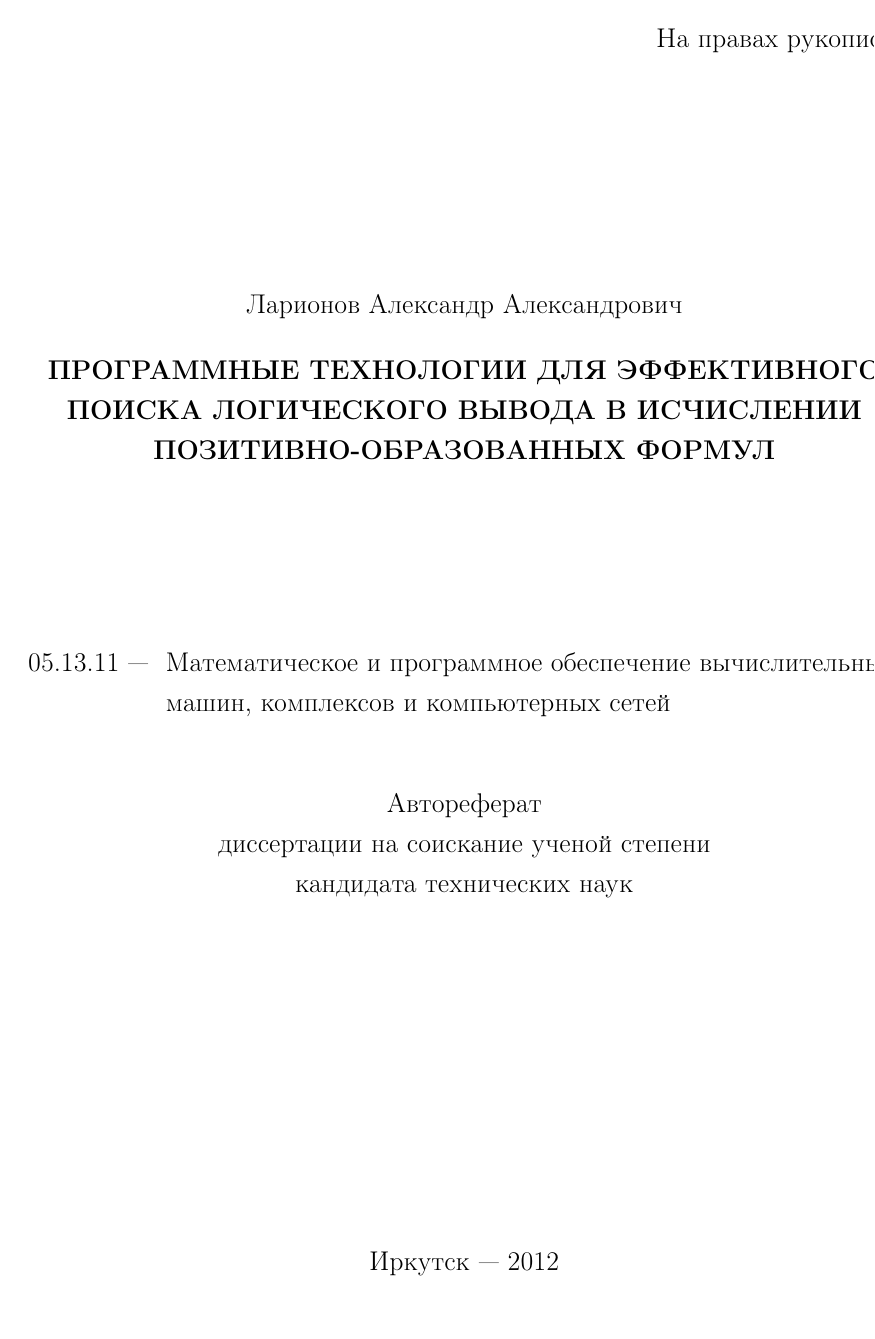
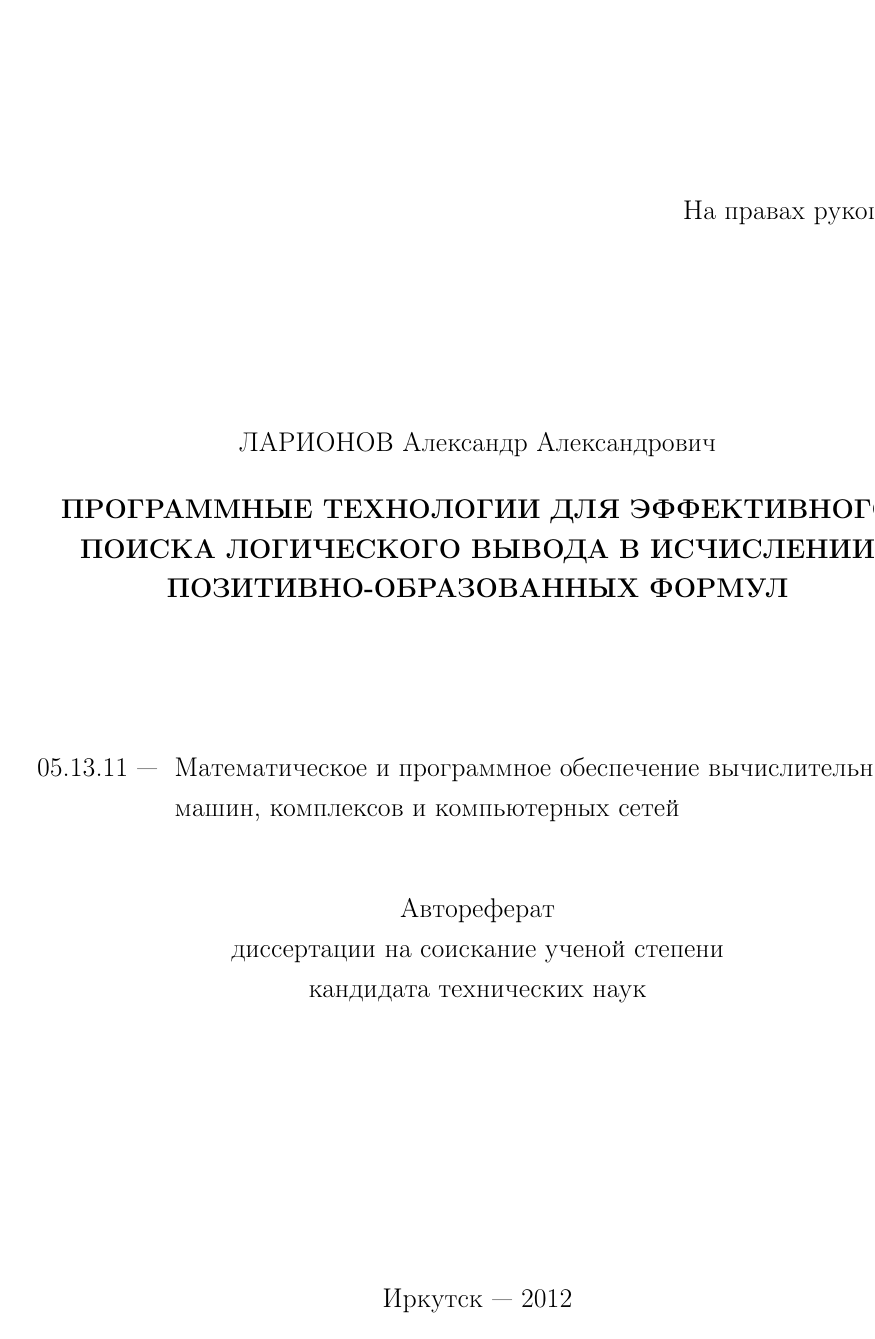
Before and after one commit to eugeneai/prisnif, a LaTeX document (brick/autorefbig.tex): page 1 of 22 before the commit and page 1 of 20 after it. Compiled offline with LaTeX, dvips and Ghostscript.

Commit message:
Extending limits of the text.

```diff
--- a/brick/autorefbig.tex
+++ b/brick/autorefbig.tex
@@ -31,10 +31,10 @@
 
 \setcounter{tocdepth}{3}  % Точность представления содержания
 
-\setlength{\textwidth}{16.5cm}
-\setlength{\textheight}{24cm}
+\setlength{\textwidth}{17cm}
+\setlength{\textheight}{25cm}
 
-\setlength{\topmargin}{20mm}
+\setlength{\topmargin}{17mm}
 \setlength{\headheight}{0mm}
 \setlength{\headsep}{0mm}
 
@@ -42,7 +42,7 @@
 \setlength{\oddsidemargin}{25mm}
 
 \setlength{\footskip}{45pt} % Расстояние от нижней грани текста до нижней грани номера страницы
-\setlength{\parindent}{10mm} % Абзацный отступ
+\setlength{\parindent}{7mm} % Абзацный отступ
 
 %\doublespacing
 \onehalfspacing
@@ -125,10 +125,12 @@
 %СИБИРСКОГО ОТДЕЛЕНИЯ РАН
 %\end{center}
 %\vspace{1cm}
+\mbox{~}\\{}
+\vfill{}
 \hfill{\vbox{\hbox{На правах рукописи}}}
 \vspace{1cm}\vfill
 \begin{center}
-    Ларионов Александр Александрович \\
+    ЛАРИОНОВ Александр Александрович \\
     \vspace{0.5cm}
 \bf ПРОГРАММНЫЕ ТЕХНОЛОГИИ ДЛЯ ЭФФЕКТИВНОГО ПОИСКА ЛОГИЧЕСКОГО ВЫВОДА В ИСЧИСЛЕНИИ ПОЗИТИВНО-ОБРАЗОВАННЫХ ФОРМУЛ
 \end{center}
```
